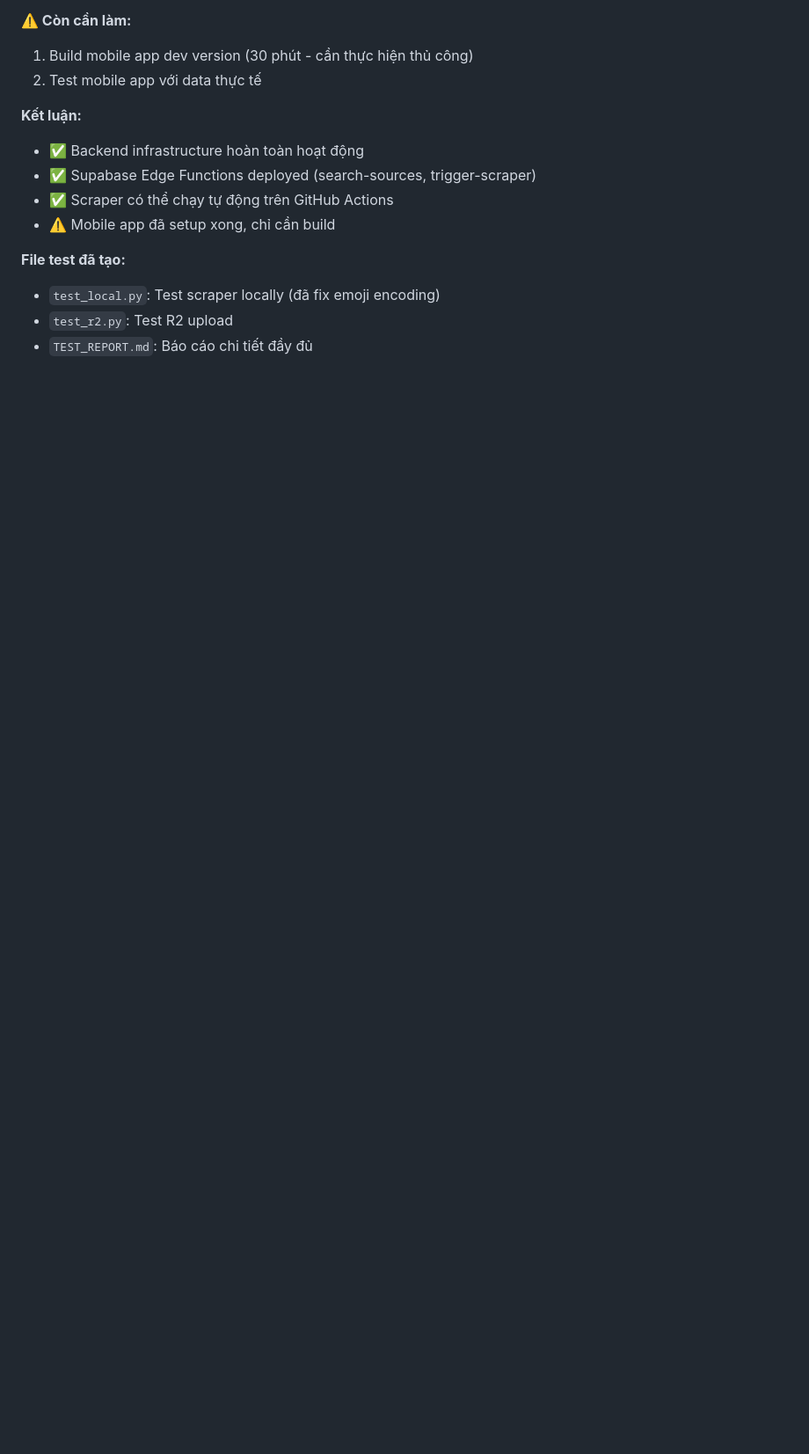
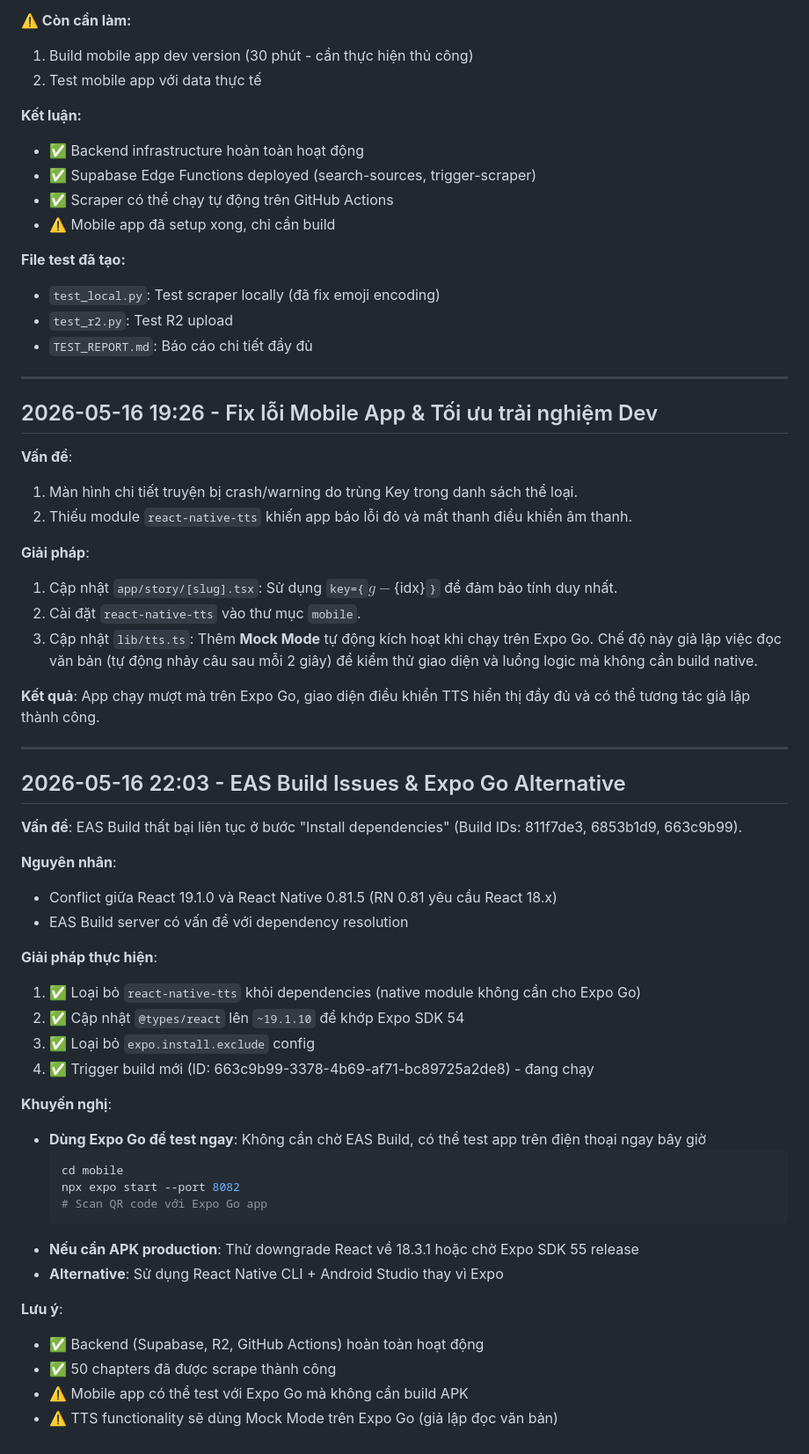
Before and after one commit to BinhTHB/reader-hub, a Markdown page: CONTEXT.md, the part around the change. Shown at 88% size. Rendered like a GitHub page; blank space fills up the shorter version.

Commit message:
docs: update CONTEXT.md with EAS Build issues and Expo Go alternative

````diff
--- a/CONTEXT.md
+++ b/CONTEXT.md
@@ -621,3 +621,50 @@ npx expo start
 - `test_local.py`: Test scraper locally (đã fix emoji encoding)
 - `test_r2.py`: Test R2 upload
 - `TEST_REPORT.md`: Báo cáo chi tiết đầy đủ
+
+---
+
+## 2026-05-16 19:26 - Fix lỗi Mobile App & Tối ưu trải nghiệm Dev
+
+**Vấn đề**:
+1. Màn hình chi tiết truyện bị crash/warning do trùng Key trong danh sách thể loại.
+2. Thiếu module `react-native-tts` khiến app báo lỗi đỏ và mất thanh điều khiển âm thanh.
+
+**Giải pháp**:
+1. Cập nhật `app/story/[slug].tsx`: Sử dụng `key={`${g}-${idx}`}` để đảm bảo tính duy nhất.
+2. Cài đặt `react-native-tts` vào thư mục `mobile`.
+3. Cập nhật `lib/tts.ts`: Thêm **Mock Mode** tự động kích hoạt khi chạy trên Expo Go. Chế độ này giả lập việc đọc văn bản (tự động nhảy câu sau mỗi 2 giây) để kiểm thử giao diện và luồng logic mà không cần build native.
+
+**Kết quả**: App chạy mượt mà trên Expo Go, giao diện điều khiển TTS hiển thị đầy đủ và có thể tương tác giả lập thành công.
+
+---
+
+## 2026-05-16 22:03 - EAS Build Issues & Expo Go Alternative
+
+**Vấn đề**: EAS Build thất bại liên tục ở bước "Install dependencies" (Build IDs: 811f7de3, 6853b1d9, 663c9b99).
+
+**Nguyên nhân**:
+- Conflict giữa React 19.1.0 và React Native 0.81.5 (RN 0.81 yêu cầu React 18.x)
+- EAS Build server có vấn đề với dependency resolution
+
+**Giải pháp thực hiện**:
+1. ✅ Loại bỏ `react-native-tts` khỏi dependencies (native module không cần cho Expo Go)
+2. ✅ Cập nhật `@types/react` lên `~19.1.10` để khớp Expo SDK 54
+3. ✅ Loại bỏ `expo.install.exclude` config
+4. ✅ Trigger build mới (ID: 663c9b99-3378-4b69-af71-bc89725a2de8) - đang chạy
+
+**Khuyến nghị**:
+- **Dùng Expo Go để test ngay**: Không cần chờ EAS Build, có thể test app trên điện thoại ngay bây giờ
+  ```bash
+  cd mobile
+  npx expo start --port 8082
+  # Scan QR code với Expo Go app
+  ```
+- **Nếu cần APK production**: Thử downgrade React về 18.3.1 hoặc chờ Expo SDK 55 release
+- **Alternative**: Sử dụng React Native CLI + Android Studio thay vì Expo
+
+**Lưu ý**:
+- ✅ Backend (Supabase, R2, GitHub Actions) hoàn toàn hoạt động
+- ✅ 50 chapters đã được scrape thành công
+- ⚠️ Mobile app có thể test với Expo Go mà không cần build APK
+- ⚠️ TTS functionality sẽ dùng Mock Mode trên Expo Go (giả lập đọc văn bản)
````
